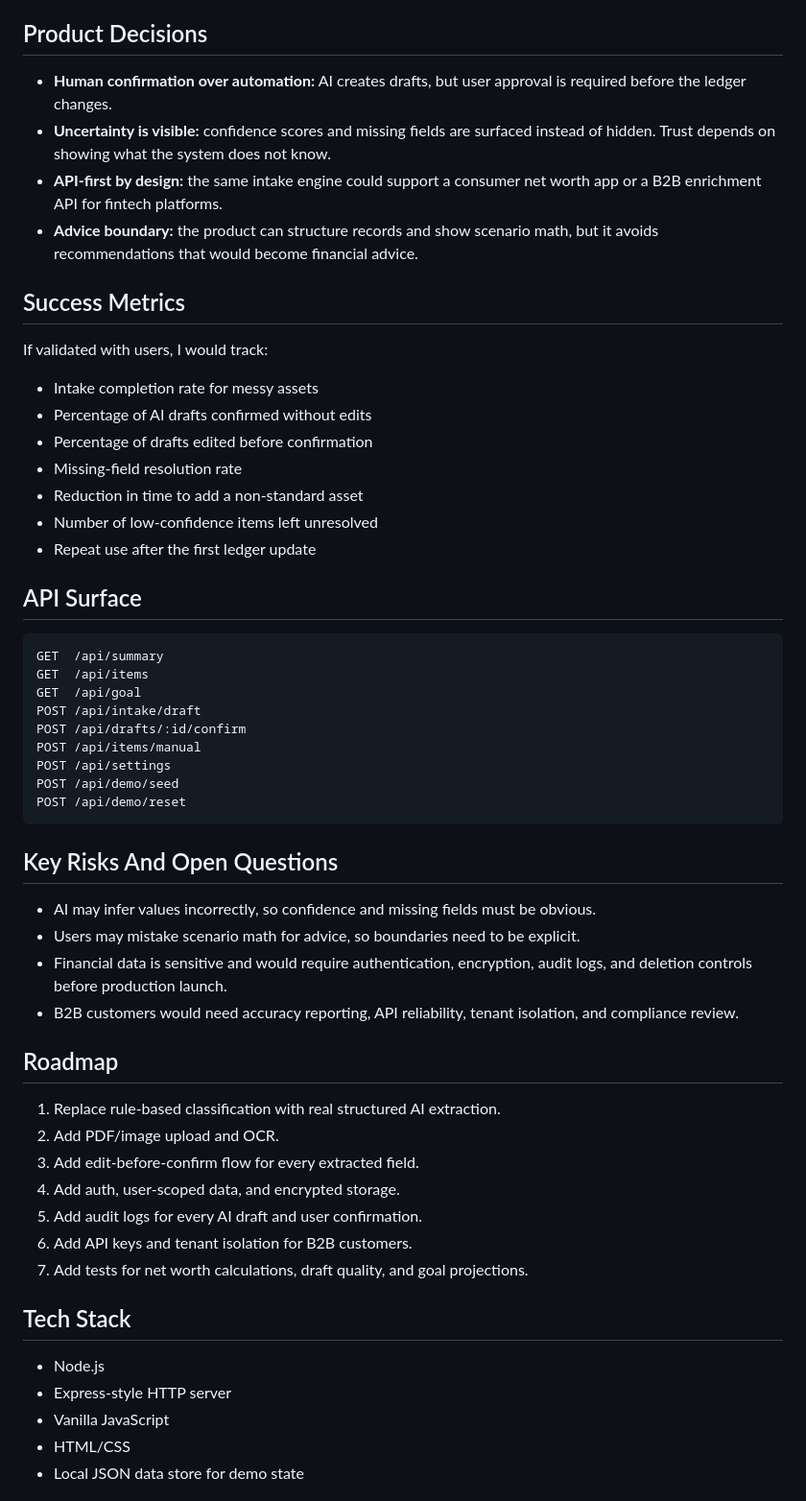
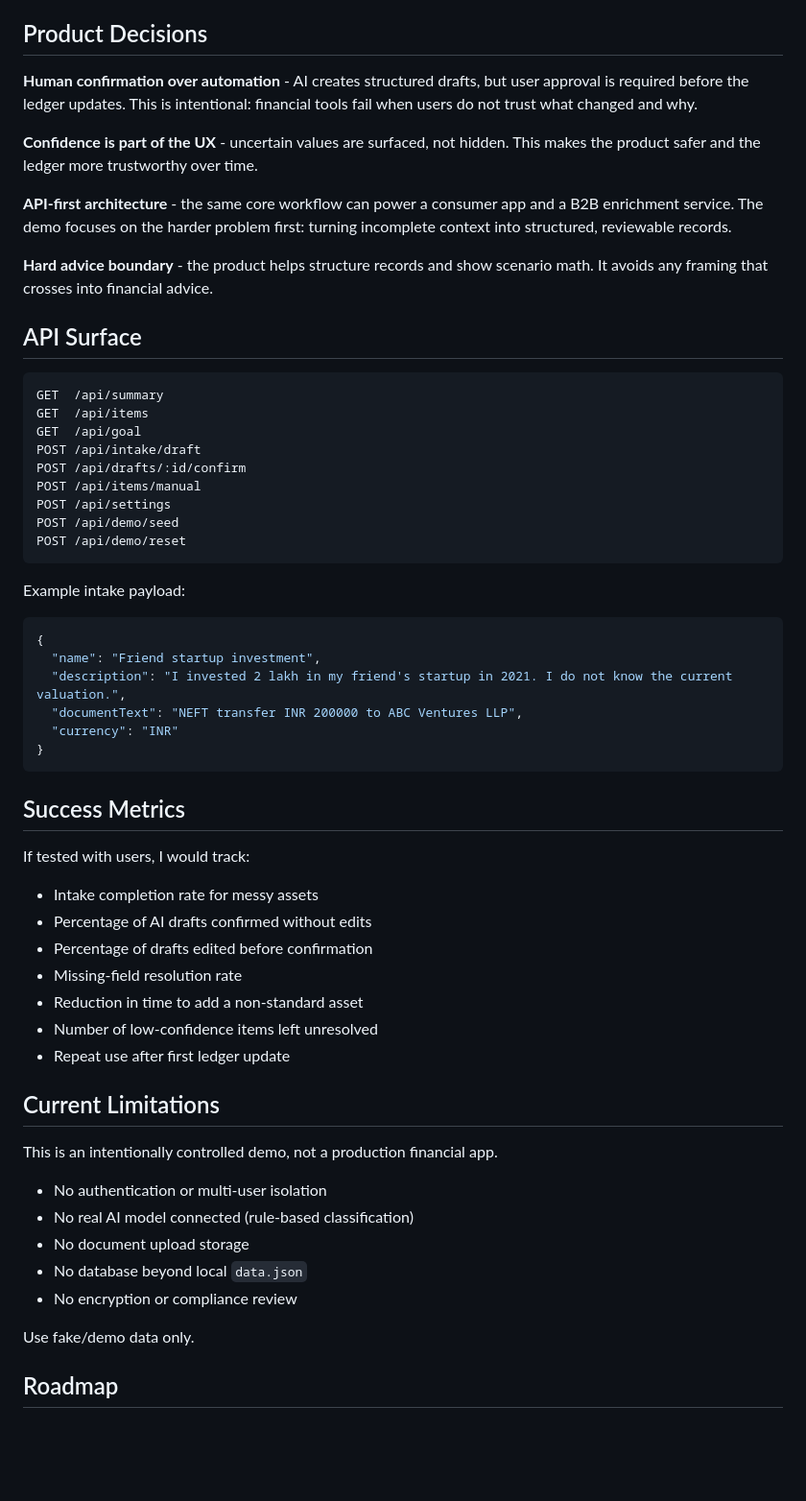
Before and after one commit to naveenktiwari03/net-worth-ai-demo, a Markdown page: README.md, the part around one of its changes. Shown at 96% size. Drawn GitHub-style; blank space fills up the shorter version.

````diff
--- a/README.md
+++ b/README.md
@@ -59,26 +86,19 @@ It does not silently update net worth, and it does not provide financial advice.
 
 ## Product Decisions
 
-- **Human confirmation over automation:** AI creates drafts, but user approval
-  is required before the ledger changes.
-- **Uncertainty is visible:** confidence scores and missing fields are surfaced
-  instead of hidden. Trust depends on showing what the system does not know.
-- **API-first by design:** the same intake engine could support a consumer net
-  worth app or a B2B enrichment API for fintech platforms.
-- **Advice boundary:** the product can structure records and show scenario math,
-  but it avoids recommendations that would become financial advice.
+**Human confirmation over automation** - AI creates structured drafts, but user
+approval is required before the ledger updates. This is intentional: financial
+tools fail when users do not trust what changed and why.
 
-## Success Metrics
+**Confidence is part of the UX** - uncertain values are surfaced, not hidden.
+This makes the product safer and the ledger more trustworthy over time.
 
-If validated with users, I would track:
+**API-first architecture** - the same core workflow can power a consumer app and
+a B2B enrichment service. The demo focuses on the harder problem first: turning
+incomplete context into structured, reviewable records.
 
-- Intake completion rate for messy assets
-- Percentage of AI drafts confirmed without edits
-- Percentage of drafts edited before confirmation
-- Missing-field resolution rate
-- Reduction in time to add a non-standard asset
-- Number of low-confidence items left unresolved
-- Repeat use after the first ledger update
+**Hard advice boundary** - the product helps structure records and show scenario
+math. It avoids any framing that crosses into financial advice.
 
 ## API Surface
 
@@ -94,31 +114,40 @@ POST /api/demo/seed
 POST /api/demo/reset
 ```
 
-## Key Risks And Open Questions
+Example intake payload:
 
-- AI may infer values incorrectly, so confidence and missing fields must be
-  obvious.
-- Users may mistake scenario math for advice, so boundaries need to be explicit.
-- Financial data is sensitive and would require authentication, encryption,
-  audit logs, and deletion controls before production launch.
-- B2B customers would need accuracy reporting, API reliability, tenant
-  isolation, and compliance review.
+```json
+{
+  "name": "Friend startup investment",
+  "description": "I invested 2 lakh in my friend's startup in 2021. I do not know the current valuation.",
+  "documentText": "NEFT transfer INR 200000 to ABC Ventures LLP",
+  "currency": "INR"
+}
+```
+
+## Success Metrics
+
+If tested with users, I would track:
+
+- Intake completion rate for messy assets
+- Percentage of AI drafts confirmed without edits
+- Percentage of drafts edited before confirmation
+- Missing-field resolution rate
+- Reduction in time to add a non-standard asset
+- Number of low-confidence items left unresolved
+- Repeat use after first ledger update
+
+## Current Limitations
+
+This is an intentionally controlled demo, not a production financial app.
+
+- No authentication or multi-user isolation
+- No real AI model connected (rule-based classification)
+- No document upload storage
+- No database beyond local `data.json`
+- No encryption or compliance review
+
+Use fake/demo data only.
 
 ## Roadmap
 
-1. Replace rule-based classification with real structured AI extraction.
-2. Add PDF/image upload and OCR.
-3. Add edit-before-confirm flow for every extracted field.
-4. Add auth, user-scoped data, and encrypted storage.
-5. Add audit logs for every AI draft and user confirmation.
-6. Add API keys and tenant isolation for B2B customers.
-7. Add tests for net worth calculations, draft quality, and goal projections.
-
-## Tech Stack
-
-- Node.js
-- Express-style HTTP server
-- Vanilla JavaScript
-- HTML/CSS
-- Local JSON data store for demo state
-
````
Also changed, not shown: other parts of README.md (+67 -50 lines).
